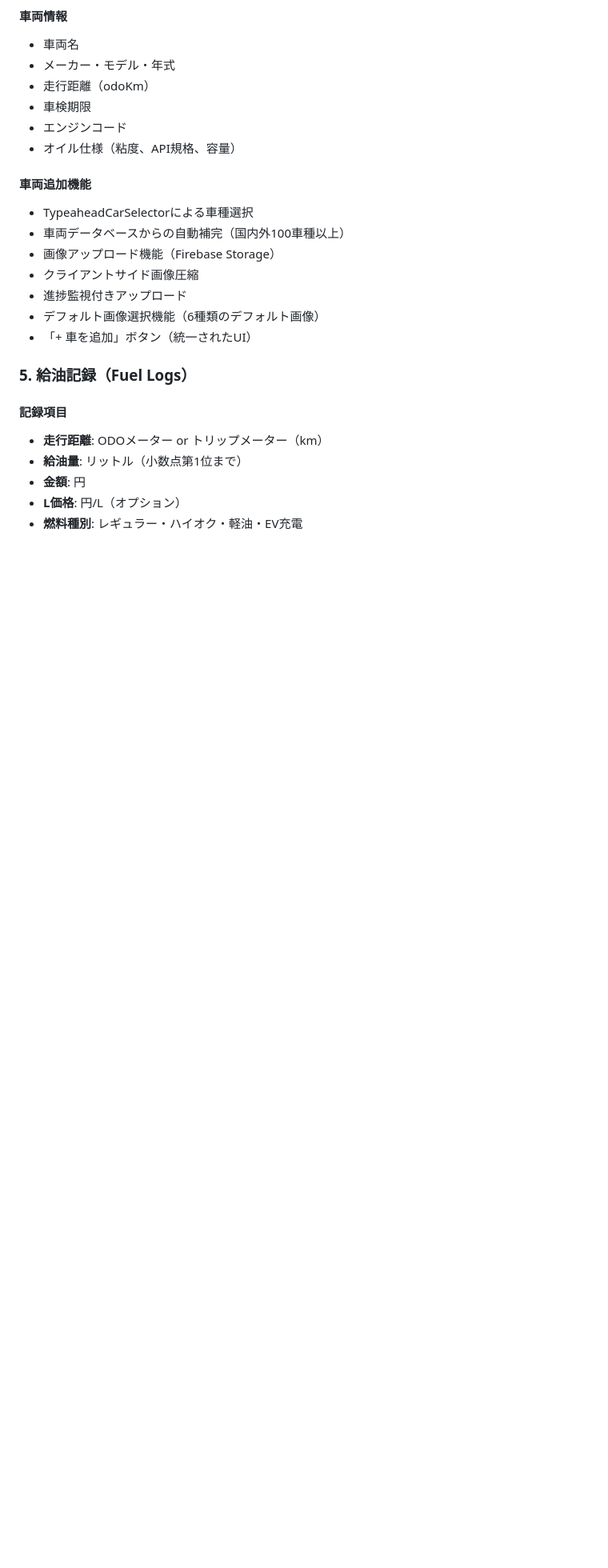
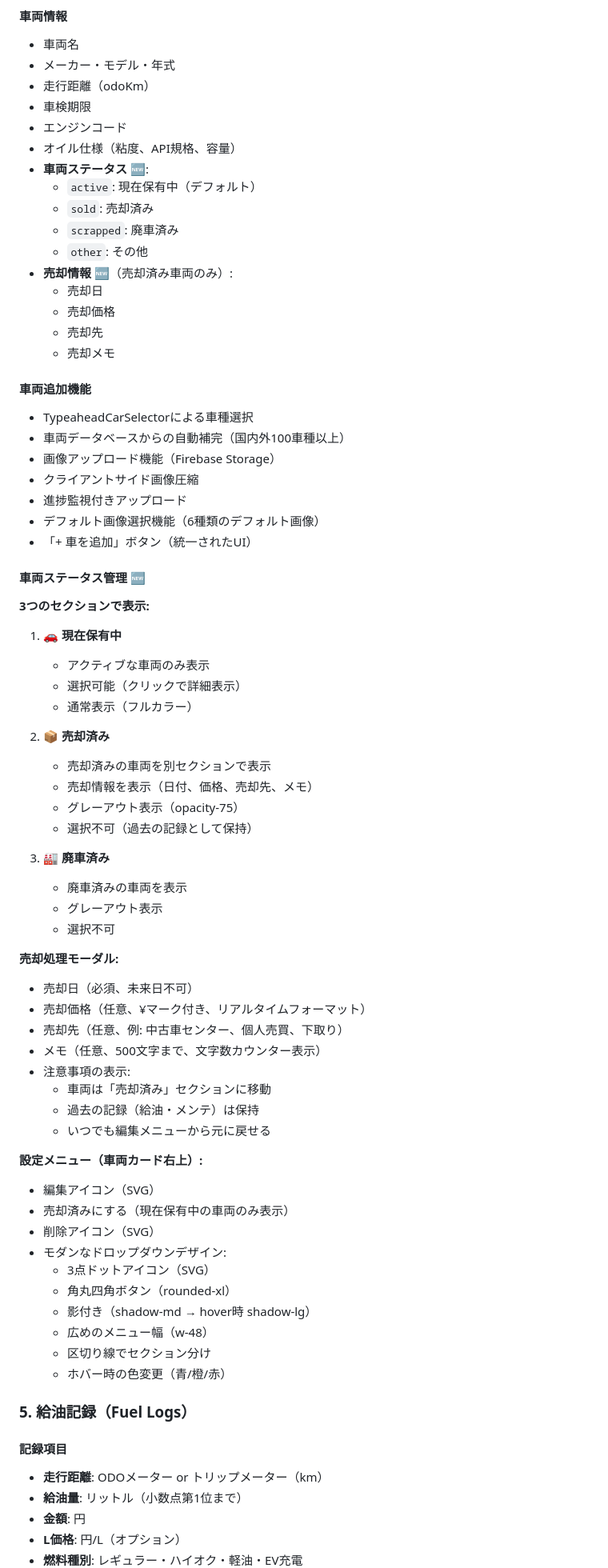
Before and after one commit to zonamoshi0817/smart-garage, a Markdown page: SPECIFICATION.md, the part around the change. Shown: that part at 80% size. Drawn GitHub-style; blank space fills up the shorter version.

Commit message:
docs: 車両ステータス管理機能を仕様書に追加
追加内容:
- 車両ステータスの説明（active/sold/scrapped/other）
- 売却情報フィールドの説明
- 車両管理ページの3セクション表示
  * 🚗 現在保有中
  * 📦 売却済み
  * 🏭 廃車済み
- 売却処理モーダルの詳細仕様
- 設定メニューのデザイン仕様

更新箇所:
- SPECIFICATION.md § 4. 車両管理

```diff
--- a/SPECIFICATION.md
+++ b/SPECIFICATION.md
@@ -149,6 +149,16 @@ Smart Garageは、車両のメンテナンス管理と整備計画機能を提
 - 車検期限
 - エンジンコード
 - オイル仕様（粘度、API規格、容量）
+- **車両ステータス** 🆕:
+  - `active`: 現在保有中（デフォルト）
+  - `sold`: 売却済み
+  - `scrapped`: 廃車済み
+  - `other`: その他
+- **売却情報** 🆕（売却済み車両のみ）:
+  - 売却日
+  - 売却価格
+  - 売却先
+  - 売却メモ
 
 #### 車両追加機能
 - TypeaheadCarSelectorによる車種選択
@@ -158,6 +168,47 @@ Smart Garageは、車両のメンテナンス管理と整備計画機能を提
 - 進捗監視付きアップロード
 - デフォルト画像選択機能（6種類のデフォルト画像）
 - 「+ 車を追加」ボタン（統一されたUI）
+
+#### 車両ステータス管理 🆕
+**3つのセクションで表示:**
+
+1. **🚗 現在保有中**
+   - アクティブな車両のみ表示
+   - 選択可能（クリックで詳細表示）
+   - 通常表示（フルカラー）
+
+2. **📦 売却済み**
+   - 売却済みの車両を別セクションで表示
+   - 売却情報を表示（日付、価格、売却先、メモ）
+   - グレーアウト表示（opacity-75）
+   - 選択不可（過去の記録として保持）
+
+3. **🏭 廃車済み**
+   - 廃車済みの車両を表示
+   - グレーアウト表示
+   - 選択不可
+
+**売却処理モーダル:**
+- 売却日（必須、未来日不可）
+- 売却価格（任意、¥マーク付き、リアルタイムフォーマット）
+- 売却先（任意、例: 中古車センター、個人売買、下取り）
+- メモ（任意、500文字まで、文字数カウンター表示）
+- 注意事項の表示:
+  - 車両は「売却済み」セクションに移動
+  - 過去の記録（給油・メンテ）は保持
+  - いつでも編集メニューから元に戻せる
+
+**設定メニュー（車両カード右上）:**
+- 編集アイコン（SVG）
+- 売却済みにする（現在保有中の車両のみ表示）
+- 削除アイコン（SVG）
+- モダンなドロップダウンデザイン:
+  - 3点ドットアイコン（SVG）
+  - 角丸四角ボタン（rounded-xl）
+  - 影付き（shadow-md → hover時 shadow-lg）
+  - 広めのメニュー幅（w-48）
+  - 区切り線でセクション分け
+  - ホバー時の色変更（青/橙/赤）
 
 ### 5. 給油記録（Fuel Logs）
 #### 記録項目
```
